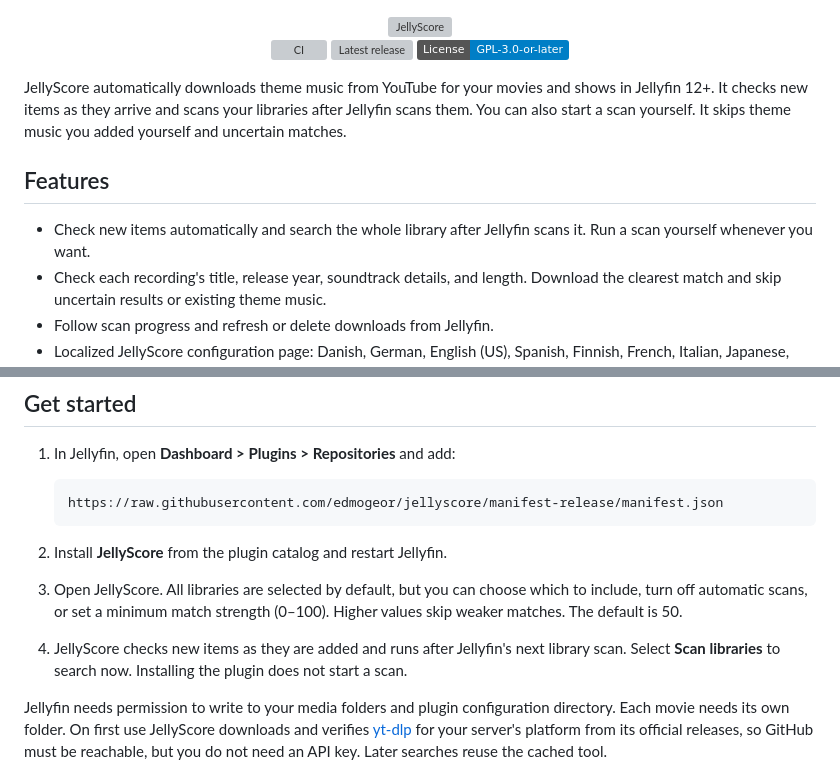
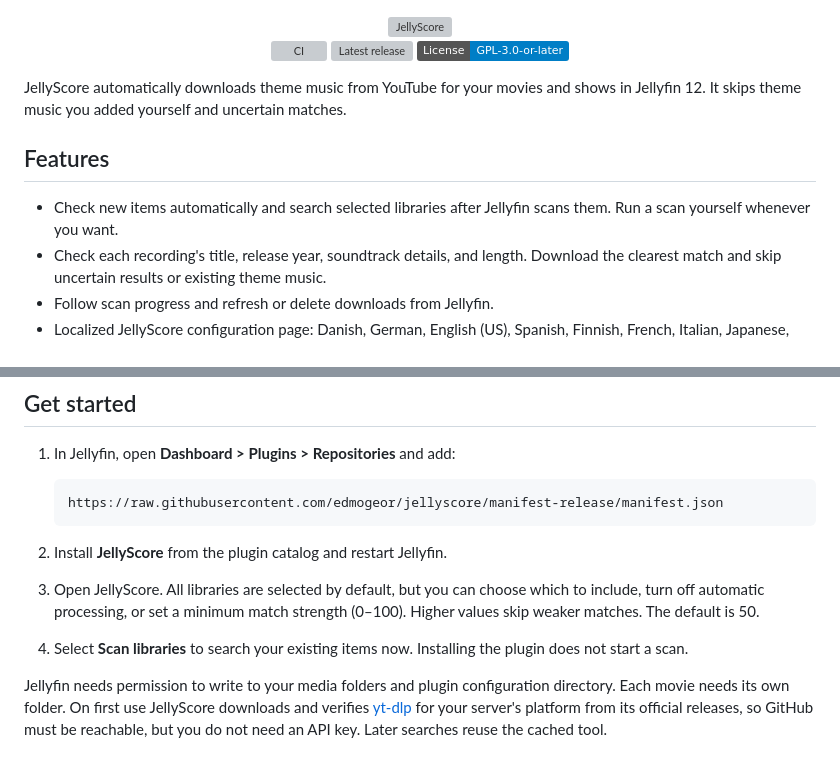
Before and after one commit to edmogeor/jellyfin-theme-songs, a Markdown page: README.md, 2 parts joined by grey strips. GitHub-like rendering; badges without logos; grey boxes are pictures that could not be loaded.

Commit message:
docs: clarify supported Jellyfin version and automatic processing

````diff
--- a/README.md
+++ b/README.md
@@ -13,11 +13,11 @@
   </p>
 </div>
 
-JellyScore automatically downloads theme music from YouTube for your movies and shows in Jellyfin 12+. It checks new items as they arrive and scans your libraries after Jellyfin scans them. You can also start a scan yourself. It skips theme music you added yourself and uncertain matches.
+JellyScore automatically downloads theme music from YouTube for your movies and shows in Jellyfin 12. It skips theme music you added yourself and uncertain matches.
 
 ## Features
 
-- Check new items automatically and search the whole library after Jellyfin scans it. Run a scan yourself whenever you want.
+- Check new items automatically and search selected libraries after Jellyfin scans them. Run a scan yourself whenever you want.
 - Check each recording's title, release year, soundtrack details, and length. Download the clearest match and skip uncertain results or existing theme music.
 - Follow scan progress and refresh or delete downloads from Jellyfin.
 - Localized JellyScore configuration page: Danish, German, English (US), Spanish, Finnish, French, Italian, Japanese, Korean, Norwegian Bokmal, Dutch, Polish, Portuguese (Brazil), Russian, Swedish, and Chinese (Simplified).
@@ -31,8 +31,8 @@ JellyScore automatically downloads theme music from YouTube for your movies and
    ```
 
 2. Install **JellyScore** from the plugin catalog and restart Jellyfin.
-3. Open JellyScore. All libraries are selected by default, but you can choose which to include, turn off automatic scans, or set a minimum match strength (0–100). Higher values skip weaker matches. The default is 50.
-4. JellyScore checks new items as they are added and runs after Jellyfin's next library scan. Select **Scan libraries** to search now. Installing the plugin does not start a scan.
+3. Open JellyScore. All libraries are selected by default, but you can choose which to include, turn off automatic processing, or set a minimum match strength (0–100). Higher values skip weaker matches. The default is 50.
+4. Select **Scan libraries** to search your existing items now. Installing the plugin does not start a scan.
 
 Jellyfin needs permission to write to your media folders and plugin configuration directory. Each movie needs its own folder. On first use JellyScore downloads and verifies [yt-dlp](https://github.com/yt-dlp/yt-dlp) for your server's platform from its official releases, so GitHub must be reachable, but you do not need an API key. Later searches reuse the cached tool.
 
````
